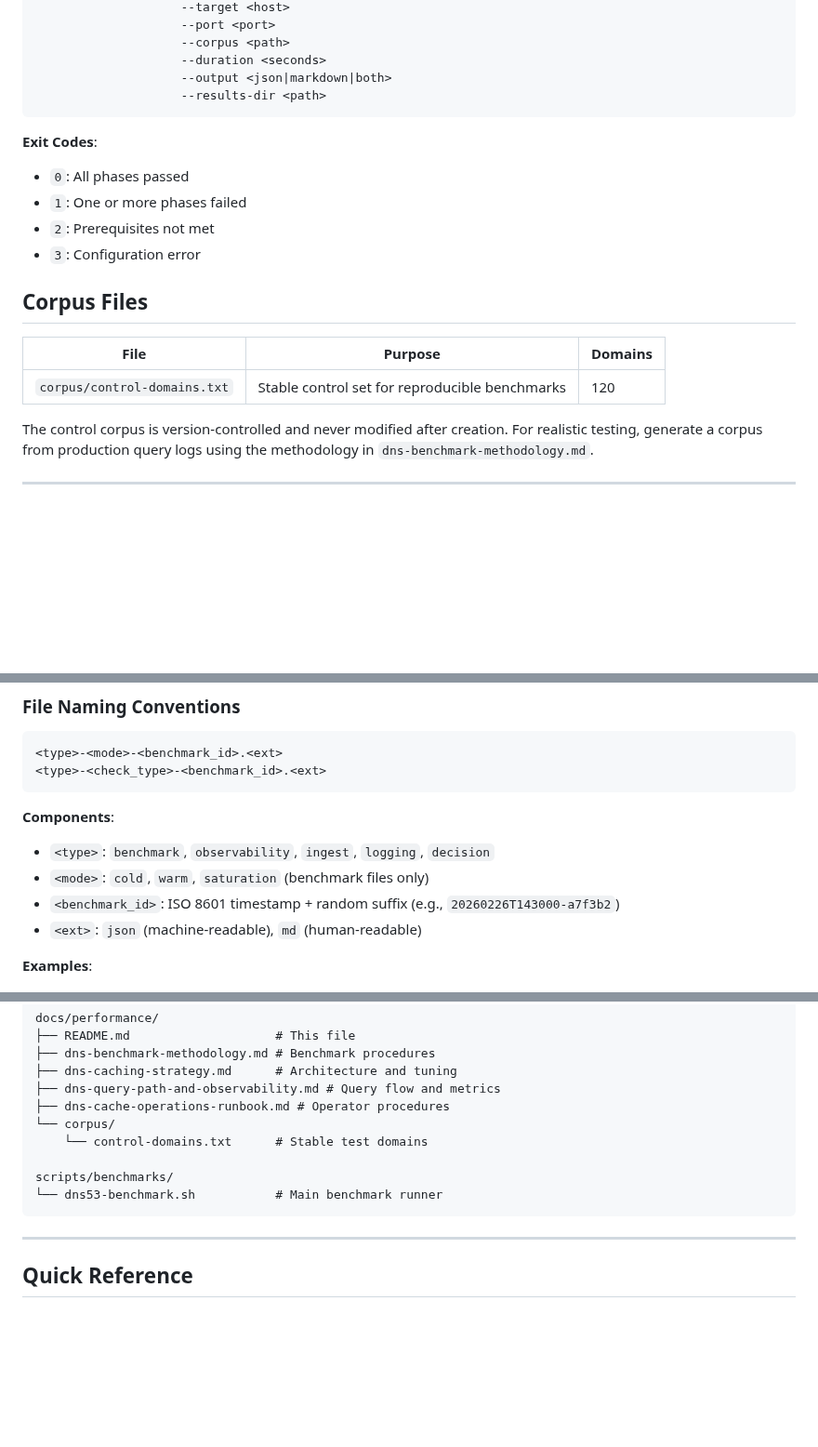
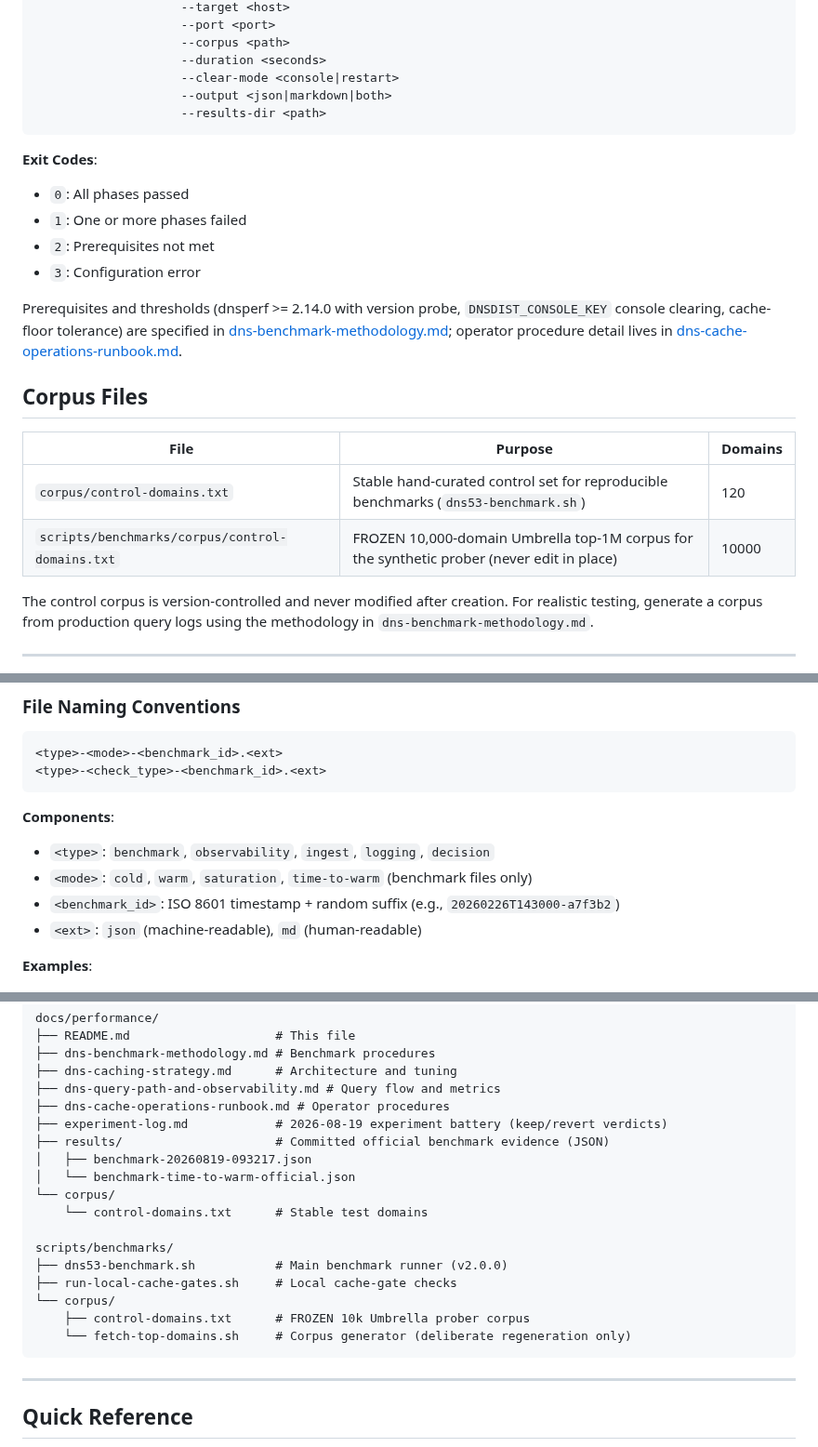
Before and after one commit to Zerostate-IO/PowerBlockade, a Markdown page: docs/performance/README.md, 3 parts joined by grey strips. Shown at 93% size. Drawn GitHub-style; blank space fills up the shorter version.

````diff
--- a/docs/performance/README.md
+++ b/docs/performance/README.md
@@ -36,6 +65,7 @@ dns53-benchmark.sh --mode <cold|warm|saturation|all>
                     --port <port>
                     --corpus <path>
                     --duration <seconds>
+                    --clear-mode <console|restart>
                     --output <json|markdown|both>
                     --results-dir <path>
 ```
@@ -46,11 +76,17 @@ dns53-benchmark.sh --mode <cold|warm|saturation|all>
 - `2`: Prerequisites not met
 - `3`: Configuration error
 
+Prerequisites and thresholds (dnsperf >= 2.14.0 with version probe, `DNSDIST_CONSOLE_KEY`
+console clearing, cache-floor tolerance) are specified in
+[dns-benchmark-methodology.md](dns-benchmark-methodology.md); operator procedure detail
+lives in [dns-cache-operations-runbook.md](dns-cache-operations-runbook.md).
+
 ## Corpus Files
 
 | File | Purpose | Domains |
 |------|---------|---------|
-| `corpus/control-domains.txt` | Stable control set for reproducible benchmarks | 120 |
+| `corpus/control-domains.txt` | Stable hand-curated control set for reproducible benchmarks (`dns53-benchmark.sh`) | 120 |
+| `scripts/benchmarks/corpus/control-domains.txt` | FROZEN 10,000-domain Umbrella top-1M corpus for the synthetic prober (never edit in place) | 10000 |
 
 The control corpus is version-controlled and never modified after creation. For realistic testing, generate a corpus from production query logs using the methodology in `dns-benchmark-methodology.md`.
 
@@ -88,7 +125,7 @@ Every benchmark run MUST produce a specific set of evidence files for auditabili
 
 **Components**:
 - `<type>`: `benchmark`, `observability`, `ingest`, `logging`, `decision`
-- `<mode>`: `cold`, `warm`, `saturation` (benchmark files only)
+- `<mode>`: `cold`, `warm`, `saturation`, `time-to-warm` (benchmark files only)
 - `<benchmark_id>`: ISO 8601 timestamp + random suffix (e.g., `20260226T143000-a7f3b2`)
 - `<ext>`: `json` (machine-readable), `md` (human-readable)
 
@@ -208,11 +245,19 @@ docs/performance/
 ├── dns-caching-strategy.md      # Architecture and tuning
 ├── dns-query-path-and-observability.md # Query flow and metrics
 ├── dns-cache-operations-runbook.md # Operator procedures
+├── experiment-log.md            # 2026-08-19 experiment battery (keep/revert verdicts)
+├── results/                     # Committed official benchmark evidence (JSON)
+│   ├── benchmark-20260819-093217.json
+│   └── benchmark-time-to-warm-official.json
 └── corpus/
     └── control-domains.txt      # Stable test domains
 
 scripts/benchmarks/
-└── dns53-benchmark.sh           # Main benchmark runner
+├── dns53-benchmark.sh           # Main benchmark runner (v2.0.0)
+├── run-local-cache-gates.sh     # Local cache-gate checks
+└── corpus/
+    ├── control-domains.txt      # FROZEN 10k Umbrella prober corpus
+    └── fetch-top-domains.sh     # Corpus generator (deliberate regeneration only)
 ```
 
 ---
````
Also changed, not shown: other parts of docs/performance/README.md (+37 -7 lines).
